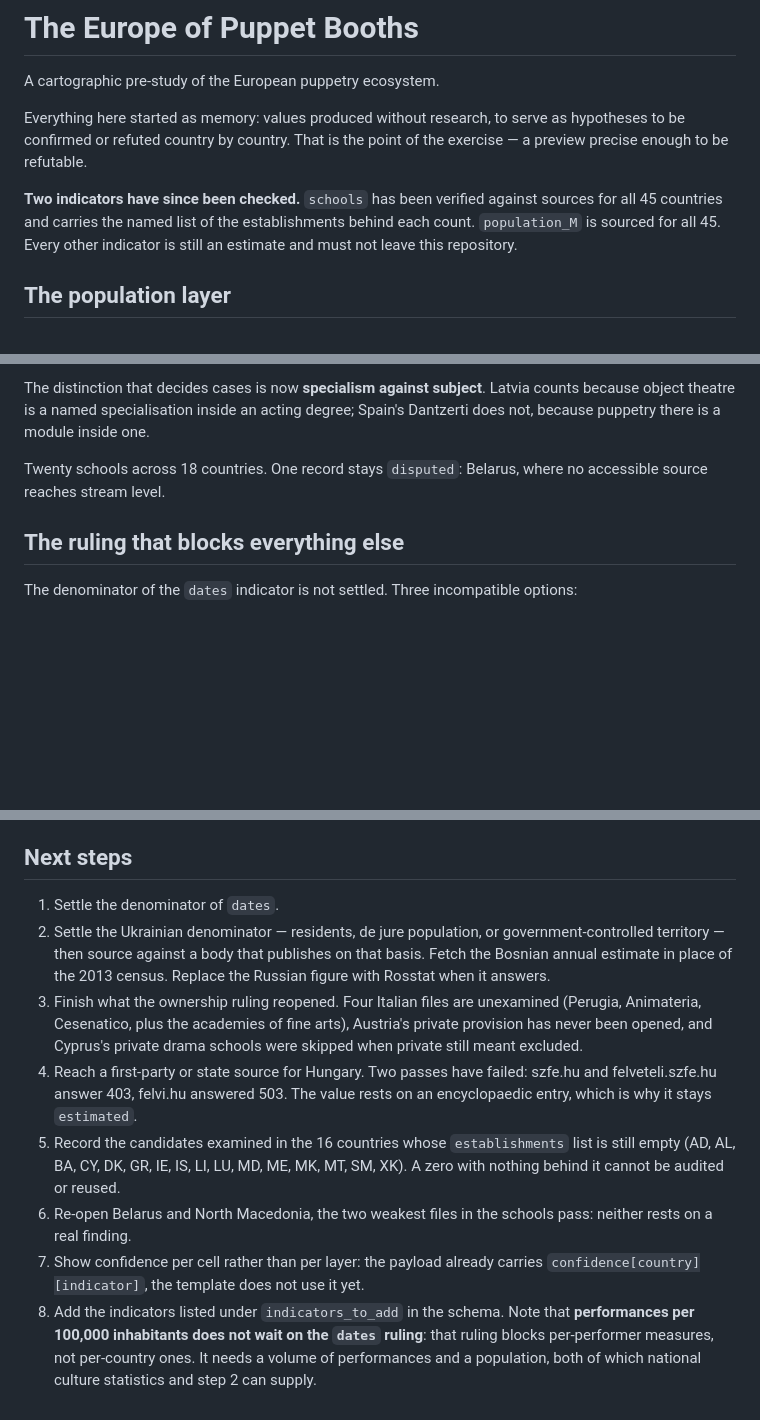
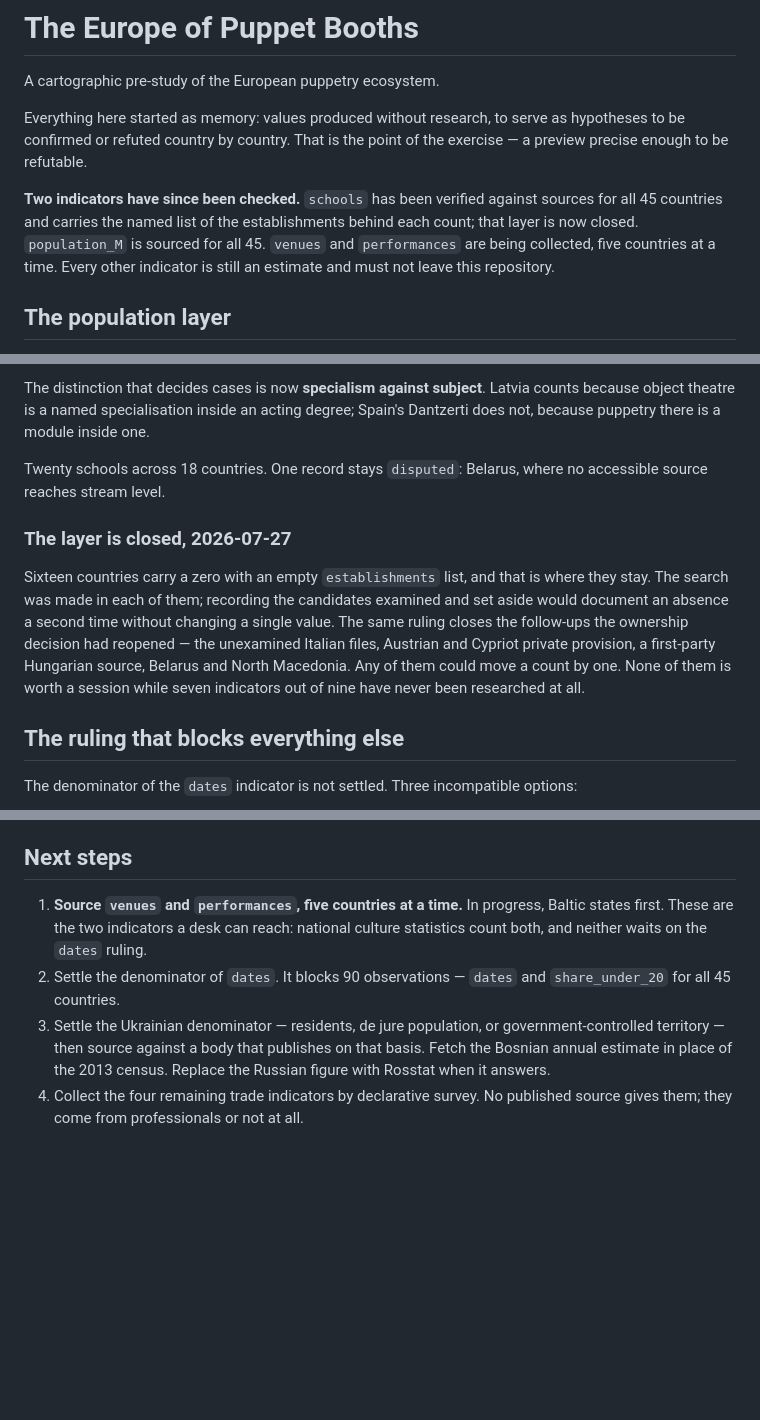
Before and after one commit to LeandreSimioni/European_puppetry_map, a Markdown page: README.md, 3 parts joined by grey strips. Rendered like a GitHub page; blank space fills up the shorter version.

Commit message:
schools: close the layer, a zero does not have to be proved twice
Sixteen countries carry a zero with an empty establishments list. The rule
asked for the candidates examined and set aside to be recorded there. Dropped:
the search was made in each of those countries, and documenting the absence a
second time would not move a value.

The same ruling closes the follow-ups the ownership decision had reopened —
the unexamined Italian files, Austrian and Cypriot private provision, a
first-party Hungarian source, Belarus and North Macedonia. Each could move a
count by one. None is worth a session while seven indicators out of nine have
never been researched at all.

Next steps rewritten around what is actually next: venues and performances,
five countries at a time. The old step 7 was already done — the template
hatches per cell, not per layer, and has since the confidence payload landed.

```diff
--- a/README.md
+++ b/README.md
@@ -8,8 +8,9 @@ the exercise — a preview precise enough to be refutable.
 
 **Two indicators have since been checked.** `schools` has been verified against
 sources for all 45 countries and carries the named list of the establishments
-behind each count. `population_M` is sourced for all 45. Every other indicator
-is still an estimate and must not leave this repository.
+behind each count; that layer is now closed. `population_M` is sourced for all
+45. `venues` and `performances` are being collected, five countries at a time.
+Every other indicator is still an estimate and must not leave this repository.
 
 ## The population layer
 
@@ -160,6 +161,17 @@ one.
 Twenty schools across 18 countries. One record stays `disputed`: Belarus, where
 no accessible source reaches stream level.
 
+### The layer is closed, 2026-07-27
+
+Sixteen countries carry a zero with an empty `establishments` list, and that is
+where they stay. The search was made in each of them; recording the candidates
+examined and set aside would document an absence a second time without changing
+a single value. The same ruling closes the follow-ups the ownership decision had
+reopened — the unexamined Italian files, Austrian and Cypriot private provision,
+a first-party Hungarian source, Belarus and North Macedonia. Any of them could
+move a count by one. None of them is worth a session while seven indicators out
+of nine have never been researched at all.
+
 ## The ruling that blocks everything else
 
 The denominator of the `dates` indicator is not settled. Three incompatible
@@ -187,27 +199,14 @@ link to its website.
 
 ## Next steps
 
-1. Settle the denominator of `dates`.
-2. Settle the Ukrainian denominator — residents, de jure population, or
+1. **Source `venues` and `performances`, five countries at a time.** In progress,
+   Baltic states first. These are the two indicators a desk can reach: national
+   culture statistics count both, and neither waits on the `dates` ruling.
+2. Settle the denominator of `dates`. It blocks 90 observations — `dates` and
+   `share_under_20` for all 45 countries.
+3. Settle the Ukrainian denominator — residents, de jure population, or
    government-controlled territory — then source against a body that publishes
    on that basis. Fetch the Bosnian annual estimate in place of the 2013
    census. Replace the Russian figure with Rosstat when it answers.
-3. Finish what the ownership ruling reopened. Four Italian files are unexamined
-   (Perugia, Animateria, Cesenatico, plus the academies of fine arts), Austria's
-   private provision has never been opened, and Cyprus's private drama schools
-   were skipped when private still meant excluded.
-4. Reach a first-party or state source for Hungary. Two passes have failed:
-   szfe.hu and felveteli.szfe.hu answer 403, felvi.hu answered 503. The value
-   rests on an encyclopaedic entry, which is why it stays `estimated`.
-5. Record the candidates examined in the 16 countries whose `establishments`
-   list is still empty (AD, AL, BA, CY, DK, GR, IE, IS, LI, LU, MD, ME, MK, MT,
-   SM, XK). A zero with nothing behind it cannot be audited or reused.
-6. Re-open Belarus and North Macedonia, the two weakest files in the schools
-   pass: neither rests on a real finding.
-7. Show confidence per cell rather than per layer: the payload already carries
-   `confidence[country][indicator]`, the template does not use it yet.
-8. Add the indicators listed under `indicators_to_add` in the schema. Note that
-   **performances per 100,000 inhabitants does not wait on the `dates` ruling**:
-   that ruling blocks per-performer measures, not per-country ones. It needs a
-   volume of performances and a population, both of which national culture
-   statistics and step 2 can supply.
+4. Collect the four remaining trade indicators by declarative survey. No
+   published source gives them; they come from professionals or not at all.
```
Also changed, not shown: CLAUDE.md (+6 -2 lines).
